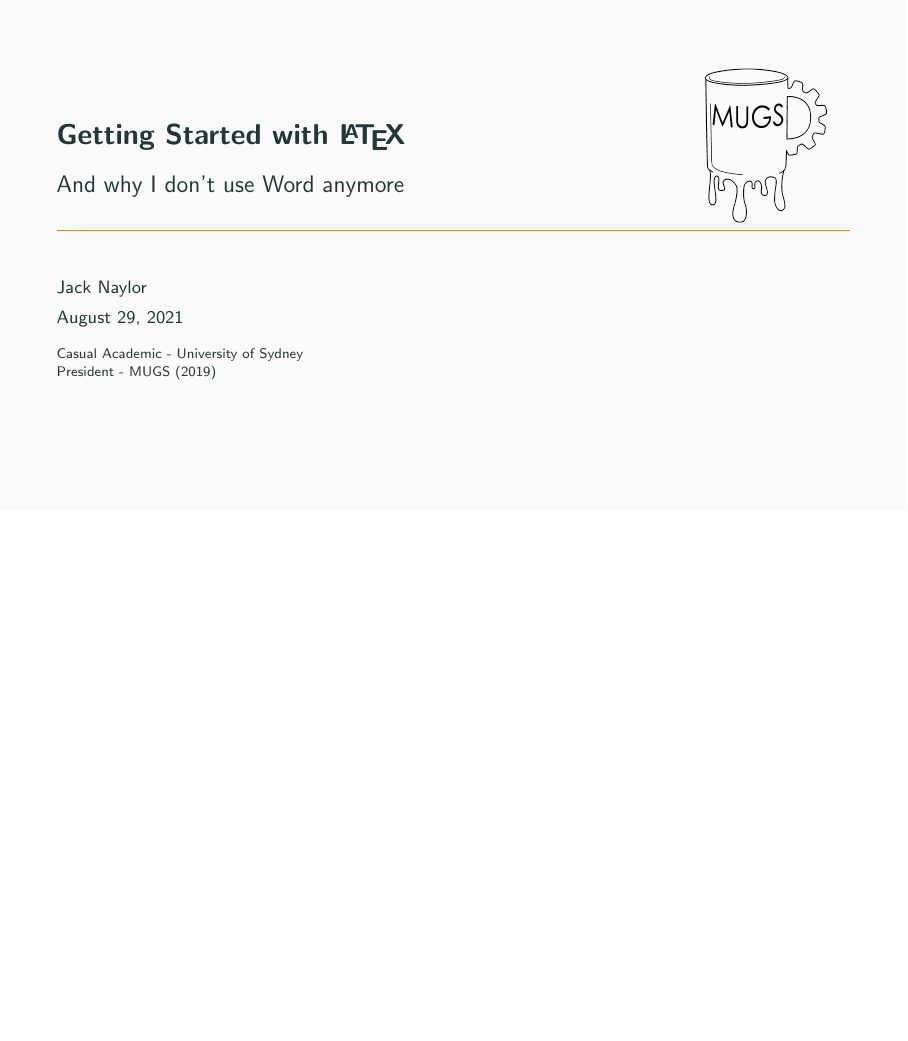
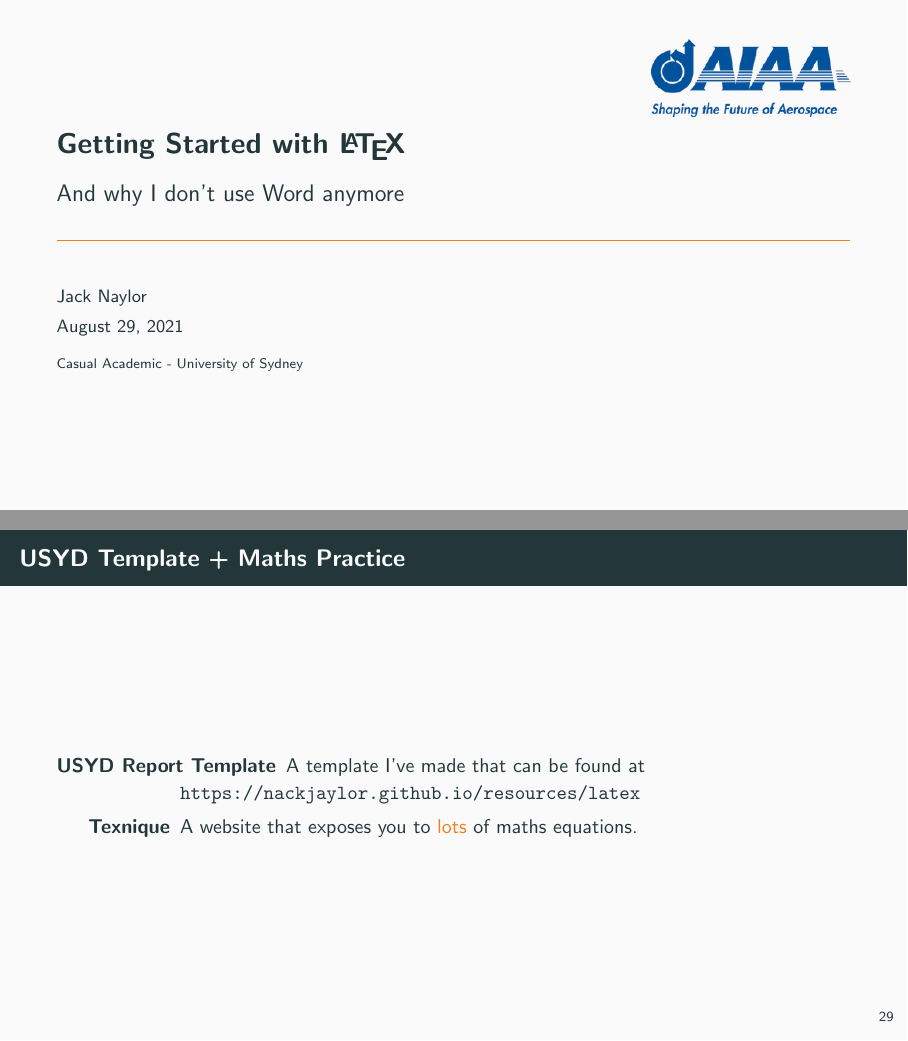
Before and after one commit to nackjaylor/PhySoc-AIAA-LaTeX-Seminar, LaTeX slides (main.tex): page 1 of 50 before the commit and pages 1 and 50 of 51 after it, the two joined at a grey line, the shorter picture padded with empty space. Compiled offline with pdfLaTeX.

Commit message:
updated_2021

```diff
--- a/main.tex
+++ b/main.tex
@@ -18,8 +18,8 @@
 \subtitle{And why I don't use Word anymore}
 \date{\today}
 \author{Jack Naylor}
-\institute{Casual Academic - University of Sydney\\ President - MUGS (2019)}
-\titlegraphic{\hfill\includegraphics[height=3.5cm]{mugs.png}}
+\institute{Casual Academic - University of Sydney}
+\titlegraphic{\hfill\includegraphics[width=0.25\linewidth]{aiaa-logo-blue.png}}
 \begin{document}
 
 \maketitle
@@ -329,6 +329,12 @@ There is thousands of packages for different things! The only way you can learn
     \item[ImageMagick]<4-> Handy command line image editor
   \end{description}
 \end{frame}
+\begin{frame}{USYD Template + Maths Practice}
+\begin{description}
+\item[USYD Report Template] A template I've made that can be found at \url{https://nackjaylor.github.io/resources/latex}
+\item[Texnique] A website that exposes you to \alert{lots} of maths equations.
+\end{description}
+\end{frame}
 \begin{frame}
   \begin{columns}[c]
       \begin{column}{.5\textwidth}
```
Also changed, not shown: main.tex (2 more changed lines), 5 other files.
